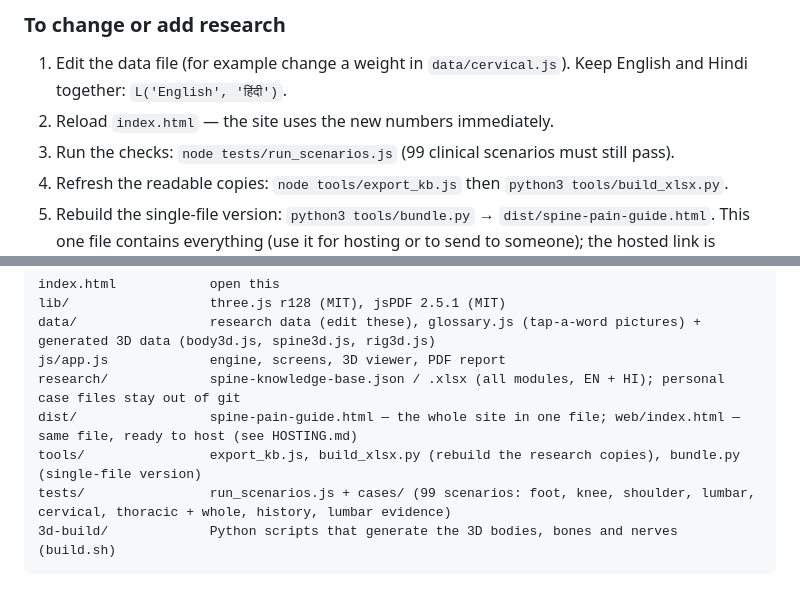
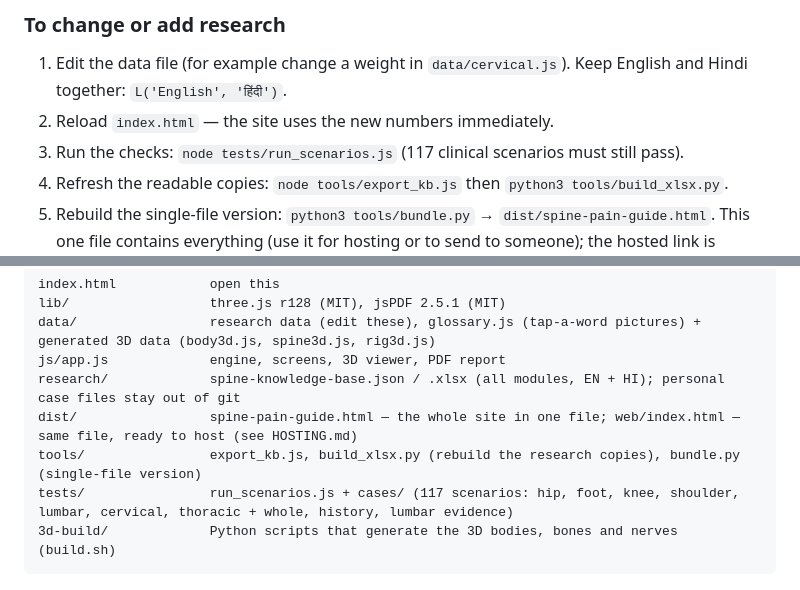
Before and after one commit to harshit7922/spine-pain-guide, a Markdown page: README.md, 2 parts joined by grey strips. Drawn GitHub-style.

````diff
--- a/README.md
+++ b/README.md
@@ -109,7 +114,7 @@ How a result is calculated:
 ### To change or add research
 1. Edit the data file (for example change a weight in `data/cervical.js`). Keep English and Hindi together: `L('English', 'हिंदी')`.
 2. Reload `index.html` — the site uses the new numbers immediately.
-3. Run the checks: `node tests/run_scenarios.js` (99 clinical scenarios must still pass).
+3. Run the checks: `node tests/run_scenarios.js` (117 clinical scenarios must still pass).
 4. Refresh the readable copies: `node tools/export_kb.js` then `python3 tools/build_xlsx.py`.
 5. Rebuild the single-file version: `python3 tools/bundle.py` → `dist/spine-pain-guide.html`. This one file contains everything (use it for hosting or to send to someone); the hosted link is published from it.
 
@@ -131,7 +136,7 @@ js/app.js             engine, screens, 3D viewer, PDF report
 research/             spine-knowledge-base.json / .xlsx (all modules, EN + HI); personal case files stay out of git
 dist/                 spine-pain-guide.html — the whole site in one file; web/index.html — same file, ready to host (see HOSTING.md)
 tools/                export_kb.js, build_xlsx.py (rebuild the research copies), bundle.py (single-file version)
-tests/                run_scenarios.js + cases/ (99 scenarios: foot, knee, shoulder, lumbar, cervical, thoracic + whole, history, lumbar evidence)
+tests/                run_scenarios.js + cases/ (117 scenarios: hip, foot, knee, shoulder, lumbar, cervical, thoracic + whole, history, lumbar evidence)
 3d-build/             Python scripts that generate the 3D bodies, bones and nerves (build.sh)
 ```
 
````
Also changed, not shown: other parts of README.md (+8 -3 lines), research/ROADMAP.md (+2 -2 lines), research/hip-evidence.md (added, +79 -0 lines), docs/images/hip-tests.png (added), docs/screenshots/desktop-start-cards.png, 12 other files.
